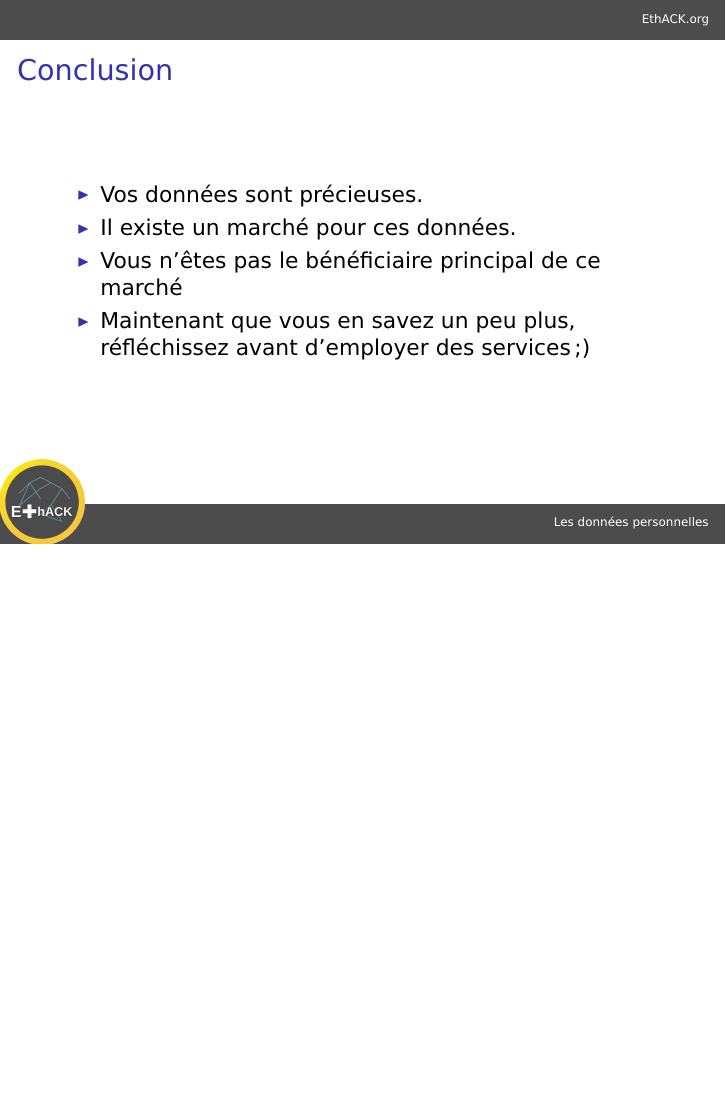
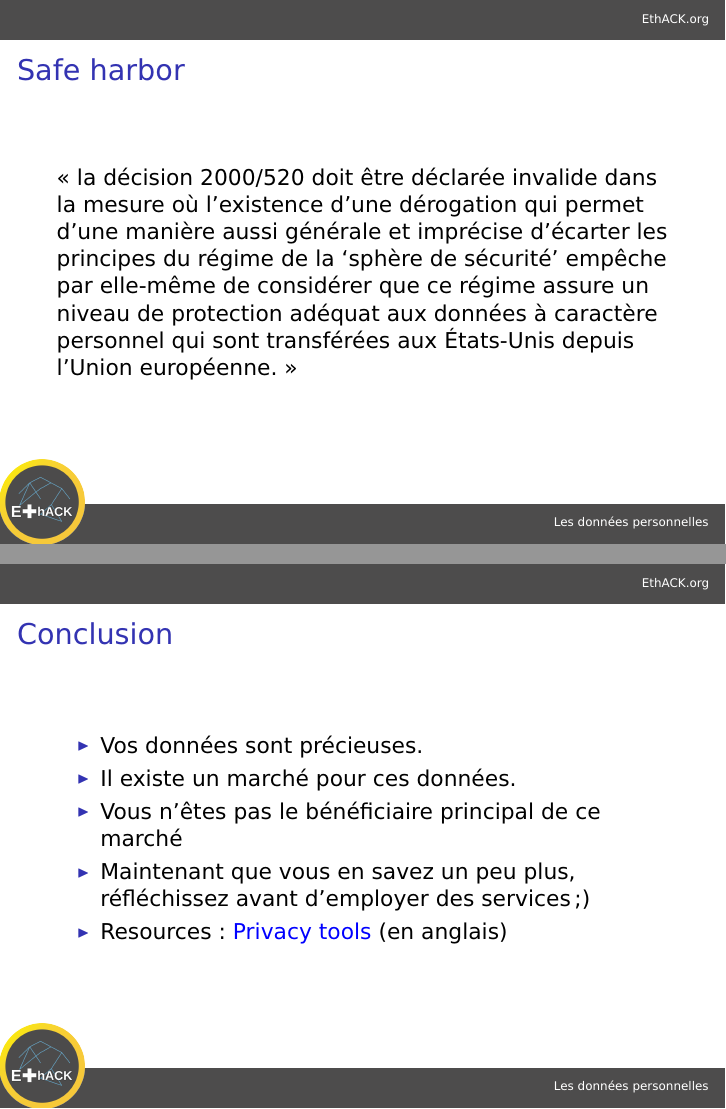
Before and after one commit to EthACKdotOrg/Presentations, LaTeX slides (polesud-1/donnees-personnelles.tex): page 41 of 42 before the commit and pages 41 and 42 of 43 after it, the two joined at a grey line, the shorter picture padded with empty space. The pictures show the PDF file polesud-1/donnees-personnelles.pdf that the author committed with the source.

Commit message:
updated prez

```diff
--- a/polesud-1/donnees-personnelles.tex
+++ b/polesud-1/donnees-personnelles.tex
@@ -365,12 +365,18 @@ En gros, c'est pratique ;)
 \end{frame}
 
 \begin{frame}
+{Safe harbor}
+« la décision 2000/520 doit être déclarée invalide dans la mesure où l’existence d’une dérogation qui permet d’une manière aussi générale et imprécise d’écarter les principes du régime de la ‘sphère de sécurité’ empêche par elle-même de considérer que ce régime assure un niveau de protection adéquat aux données à caractère personnel qui sont transférées aux États-Unis depuis l’Union européenne. »
+\end{frame}
+
+\begin{frame}
 {Conclusion}
 \begin{itemize}
 \item Vos données sont précieuses.
 \item Il existe un marché pour ces données.
 \item Vous n'êtes pas le bénéficiaire principal de ce marché
 \item Maintenant que vous en savez un peu plus, réfléchissez avant d'employer des services ;)
+\item Resources : \href{https://www.privacytools.io/}{Privacy tools} (en anglais)
 \end{itemize}
 \end{frame}
 
```
Also changed, not shown: polesud-1/donnees-personnelles.pdf.
